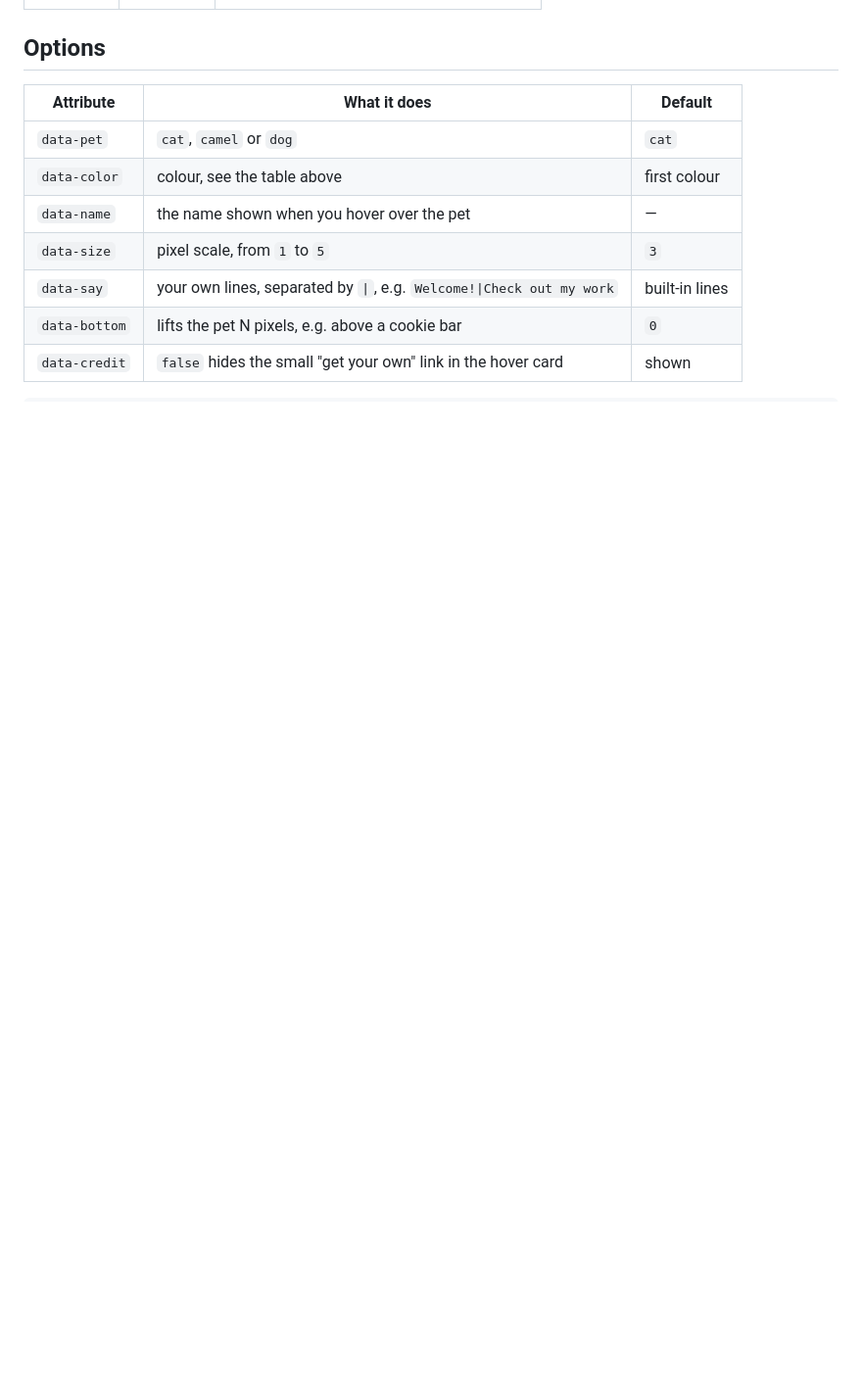
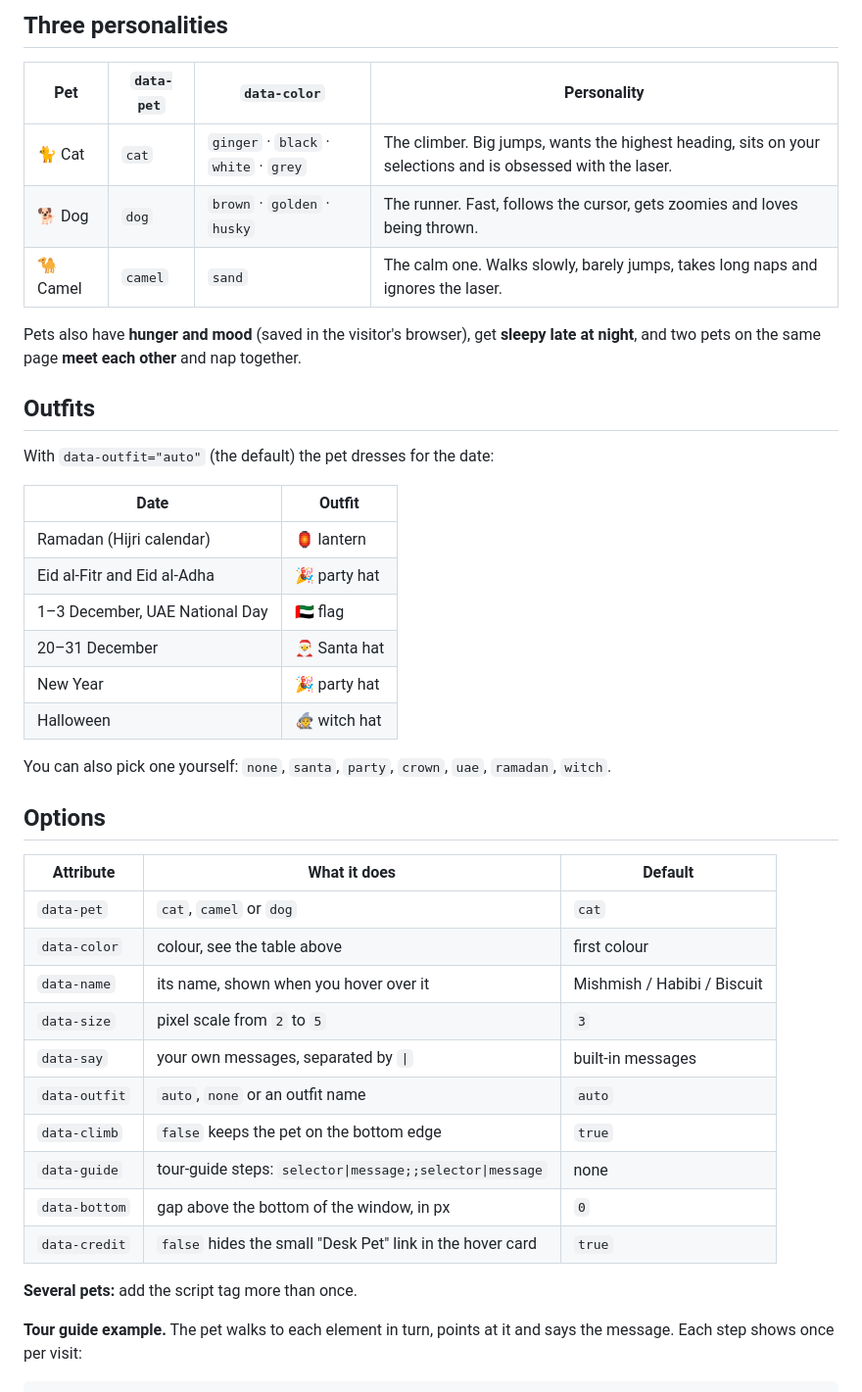
Before and after one commit to Sahil-Zaini/desk-pet, a Markdown page: README.md, the part around one of its changes. Shown at 98% size. Drawn GitHub-style; blank space fills up the shorter version.

````diff
--- a/README.md
+++ b/README.md
@@ -34,3 +43,27 @@ That's it. To choose a pet, colour and name in a few clicks, use the **[adopt pa
+## Three personalities
+
+| Pet | `data-pet` | `data-color` | Personality |
+|---|---|---|---|
+| 🐈 Cat | `cat` | `ginger` · `black` · `white` · `grey` | The climber. Big jumps, wants the highest heading, sits on your selections and is obsessed with the laser. |
+| 🐕 Dog | `dog` | `brown` · `golden` · `husky` | The runner. Fast, follows the cursor, gets zoomies and loves being thrown. |
+| 🐪 Camel | `camel` | `sand` | The calm one. Walks slowly, barely jumps, takes long naps and ignores the laser. |
+
+Pets also have **hunger and mood** (saved in the visitor's browser), get **sleepy late at night**, and two pets on the same page **meet each other** and nap together.
+
+## Outfits
+
+With `data-outfit="auto"` (the default) the pet dresses for the date:
+
+| Date | Outfit |
+|---|---|
+| Ramadan (Hijri calendar) | 🏮 lantern |
+| Eid al-Fitr and Eid al-Adha | 🎉 party hat |
+| 1–3 December, UAE National Day | 🇦🇪 flag |
+| 20–31 December | 🎅 Santa hat |
+| New Year | 🎉 party hat |
+| Halloween | 🧙 witch hat |
+
+You can also pick one yourself: `none`, `santa`, `party`, `crown`, `uae`, `ramadan`, `witch`.
 
 ## Options
 
@@ -38,10 +71,17 @@ That's it. To choose a pet, colour and name in a few clicks, use the **[adopt pa
 |---|---|---|
 | `data-pet` | `cat`, `camel` or `dog` | `cat` |
 | `data-color` | colour, see the table above | first colour |
-| `data-name` | the name shown when you hover over the pet | — |
-| `data-size` | pixel scale, from `1` to `5` | `3` |
-| `data-say` | your own lines, separated by `\|`, e.g. `Welcome!\|Check out my work` | built-in lines |
-| `data-bottom` | lifts the pet N pixels, e.g. above a cookie bar | `0` |
-| `data-credit` | `false` hides the small "get your own" link in the hover card | shown |
+| `data-name` | its name, shown when you hover over it | Mishmish / Habibi / Biscuit |
+| `data-size` | pixel scale from `2` to `5` | `3` |
+| `data-say` | your own messages, separated by `\|` | built-in messages |
+| `data-outfit` | `auto`, `none` or an outfit name | `auto` |
+| `data-climb` | `false` keeps the pet on the bottom edge | `true` |
+| `data-guide` | tour-guide steps: `selector\|message;;selector\|message` | none |
+| `data-bottom` | gap above the bottom of the window, in px | `0` |
+| `data-credit` | `false` hides the small "Desk Pet" link in the hover card | `true` |
+
+**Several pets:** add the script tag more than once.
+
+**Tour guide example.** The pet walks to each element in turn, points at it and says the message. Each step shows once per visit:
 
 ```html
````
Also changed, not shown: other parts of README.md (+78 -55 lines), demo.gif, preview.png, 14 other files.
